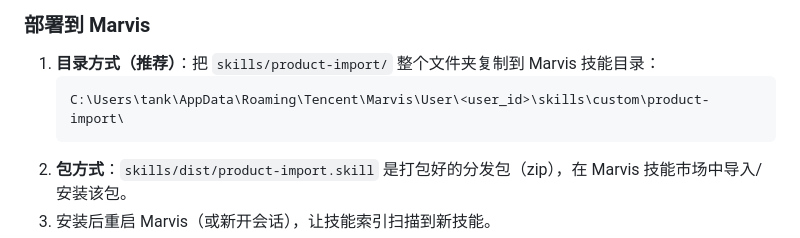
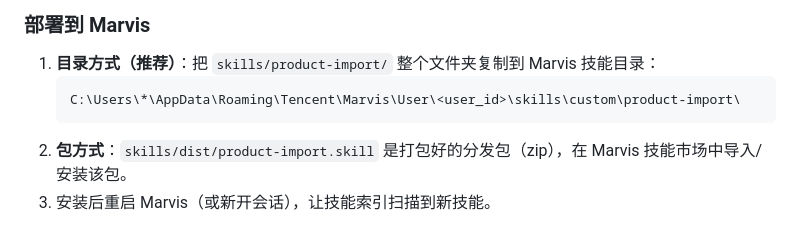
Before and after one commit to veryspicy/lightning-shop, a Markdown page: README.md, the part around the change. Drawn GitHub-style.

````diff
--- a/README.md
+++ b/README.md
@@ -107,7 +107,7 @@ npm run deploy
 
 1. **目录方式（推荐）**：把 `skills/product-import/` 整个文件夹复制到 Marvis 技能目录：
    ```
-   C:\Users\tank\AppData\Roaming\Tencent\Marvis\User\<user_id>\skills\custom\product-import\
+   C:\Users\*\AppData\Roaming\Tencent\Marvis\User\<user_id>\skills\custom\product-import\
    ```
 2. **包方式**：`skills/dist/product-import.skill` 是打包好的分发包（zip），在 Marvis 技能市场中导入/安装该包。
 3. 安装后重启 Marvis（或新开会话），让技能索引扫描到新技能。
````
